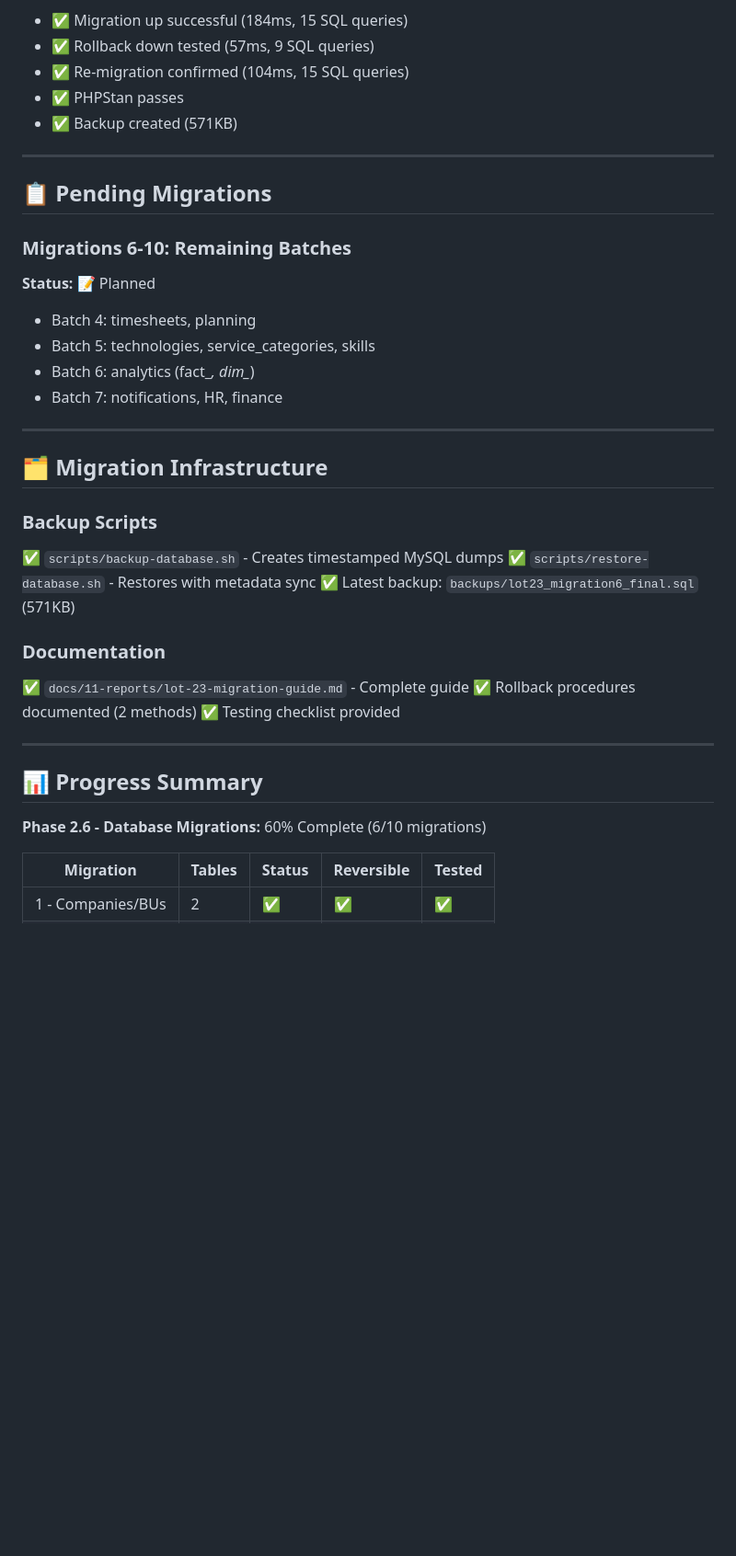
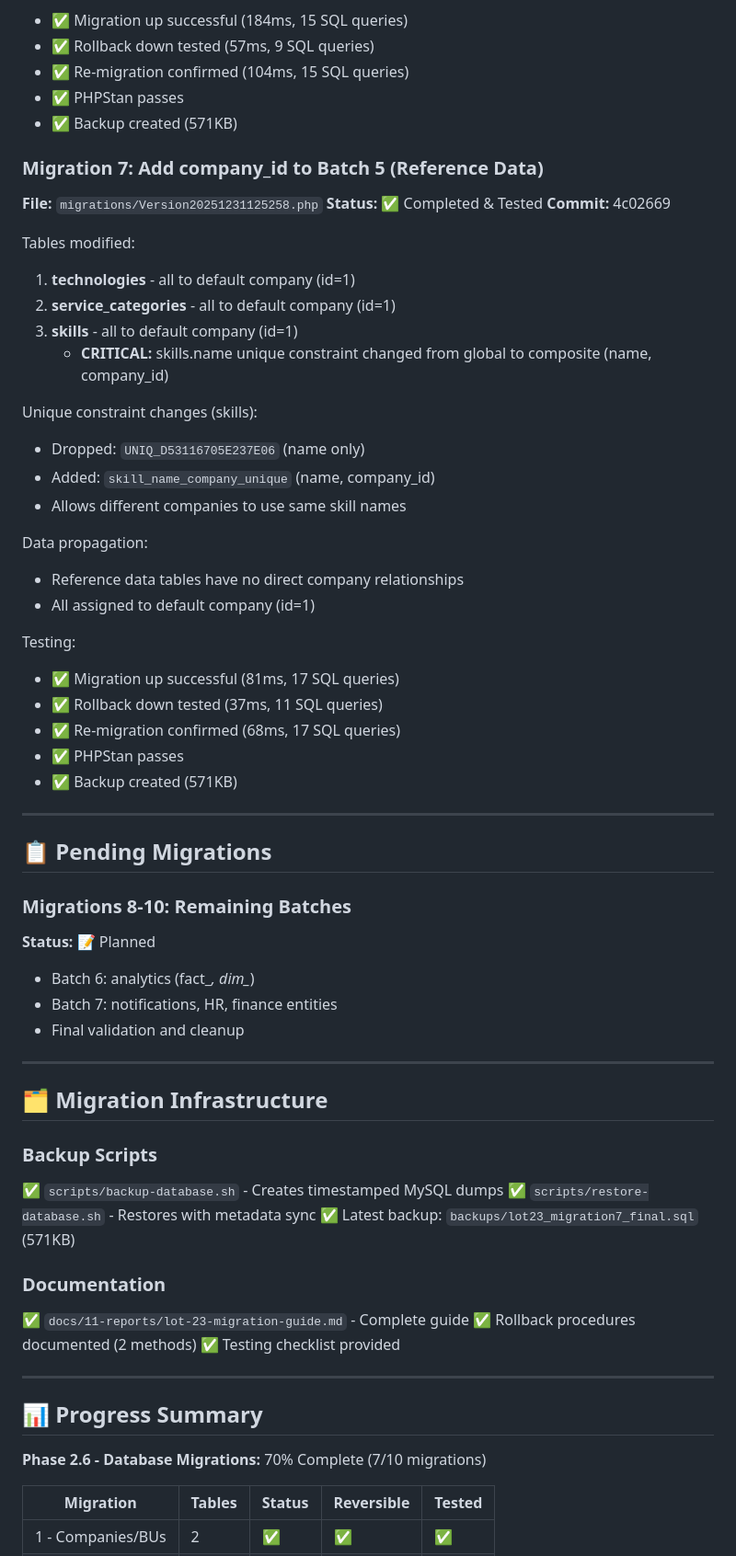
Before and after one commit to thibmonier/hotones, a Markdown page: docs/11-reports/phase-11bis.2-progress.md, the part around one of its changes. Shown at 92% size. GitHub-like rendering; blank space fills up the shorter version.

Commit message:
docs: Update progress report after Migration 7 completion
Migration 7 (Batch 5 - Reference Data) completed successfully:
- 3 tables migrated: technologies, service_categories, skills
- Critical unique constraint modification on skills.name
- All reference data assigned to default company (id=1)
- Full reversibility tested (up → down → up)
- Backup created (571KB)

Progress: 70% (7/10 migrations completed)
Total tables with company_id: 22/45 (49%)

🤖 Generated with [Claude Code](https://claude.com/claude-code)

Co-Authored-By: Claude Sonnet 4.5 <noreply@anthropic.com>

```diff
--- a/docs/11-reports/phase-11bis.2-progress.md
+++ b/docs/11-reports/phase-11bis.2-progress.md
@@ -113,16 +113,42 @@ Testing:
 - ✅ PHPStan passes
 - ✅ Backup created (571KB)
 
+### Migration 7: Add company_id to Batch 5 (Reference Data)
+**File:** `migrations/Version20251231125258.php`
+**Status:** ✅ Completed & Tested
+**Commit:** 4c02669
+
+Tables modified:
+1. **technologies** - all to default company (id=1)
+2. **service_categories** - all to default company (id=1)
+3. **skills** - all to default company (id=1)
+   - **CRITICAL:** skills.name unique constraint changed from global to composite (name, company_id)
+
+Unique constraint changes (skills):
+- Dropped: `UNIQ_D53116705E237E06` (name only)
+- Added: `skill_name_company_unique` (name, company_id)
+- Allows different companies to use same skill names
+
+Data propagation:
+- Reference data tables have no direct company relationships
+- All assigned to default company (id=1)
+
+Testing:
+- ✅ Migration up successful (81ms, 17 SQL queries)
+- ✅ Rollback down tested (37ms, 11 SQL queries)
+- ✅ Re-migration confirmed (68ms, 17 SQL queries)
+- ✅ PHPStan passes
+- ✅ Backup created (571KB)
+
 ---
 
 ## 📋 Pending Migrations
 
-### Migrations 6-10: Remaining Batches
+### Migrations 8-10: Remaining Batches
 **Status:** 📝 Planned
-- Batch 4: timesheets, planning
-- Batch 5: technologies, service_categories, skills
 - Batch 6: analytics (fact_*, dim_*)
-- Batch 7: notifications, HR, finance
+- Batch 7: notifications, HR, finance entities
+- Final validation and cleanup
 
 ---
 
@@ -131,7 +157,7 @@ Testing:
 ### Backup Scripts
 ✅ `scripts/backup-database.sh` - Creates timestamped MySQL dumps
 ✅ `scripts/restore-database.sh` - Restores with metadata sync
-✅ Latest backup: `backups/lot23_migration6_final.sql` (571KB)
+✅ Latest backup: `backups/lot23_migration7_final.sql` (571KB)
 
 ### Documentation
 ✅ `docs/11-reports/lot-23-migration-guide.md` - Complete guide
@@ -142,7 +168,7 @@ Testing:
 
 ## 📊 Progress Summary
 
-**Phase 2.6 - Database Migrations:** 60% Complete (6/10 migrations)
+**Phase 2.6 - Database Migrations:** 70% Complete (7/10 migrations)
 
 | Migration | Tables | Status | Reversible | Tested |
 |-----------|--------|--------|------------|--------|
```
Also changed, not shown: other parts of docs/11-reports/phase-11bis.2-progress.md (+11 -8 lines).
